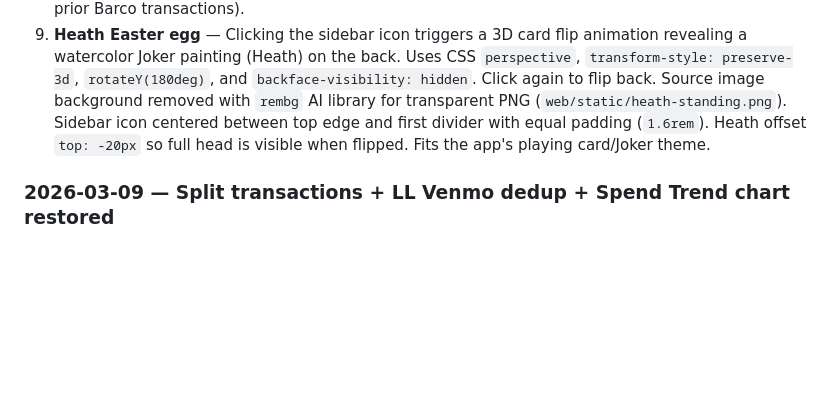
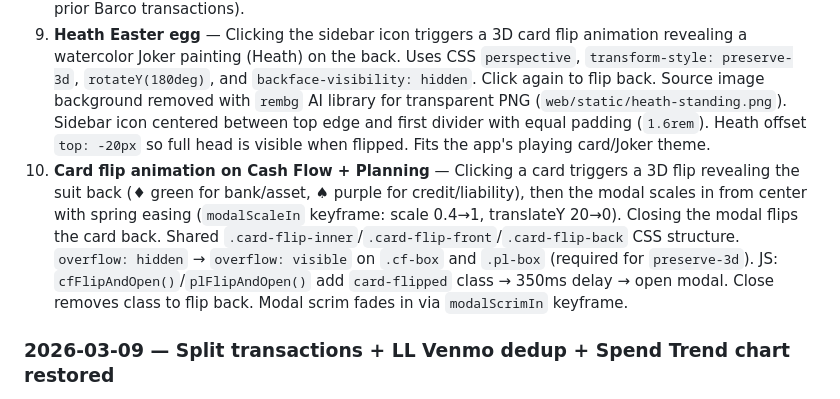
Before and after one commit to rabuffington22/expense-tracker, a Markdown page: CLAUDE.md, the part around the change. GitHub-like rendering; blank space fills up the shorter version.

Commit message:
Update CLAUDE.md: card flip animation on Cash Flow + Planning
Co-Authored-By: Claude Opus 4.6 <noreply@anthropic.com>

```diff
--- a/CLAUDE.md
+++ b/CLAUDE.md
@@ -393,6 +393,7 @@ Dashboard now uses STP as single source of truth. Both pages show identical cate
 7. **Plaid duplicate cleanup** — Removed 4 duplicate transactions from March Plaid sync: Barco Well Service ($5,400.63), DFW Security ($122.44), Venmo ($120), Adobe ($21.64). All were same-amount/same-description charges 1 day apart with different Plaid IDs. Prior months clean.
 8. **Barco Well Service recategorized** — Moved from Ranch/General to Home/Plumbing (matching prior Barco transactions).
 9. **Heath Easter egg** — Clicking the sidebar icon triggers a 3D card flip animation revealing a watercolor Joker painting (Heath) on the back. Uses CSS `perspective`, `transform-style: preserve-3d`, `rotateY(180deg)`, and `backface-visibility: hidden`. Click again to flip back. Source image background removed with `rembg` AI library for transparent PNG (`web/static/heath-standing.png`). Sidebar icon centered between top edge and first divider with equal padding (`1.6rem`). Heath offset `top: -20px` so full head is visible when flipped. Fits the app's playing card/Joker theme.
+10. **Card flip animation on Cash Flow + Planning** — Clicking a card triggers a 3D flip revealing the suit back (♦ green for bank/asset, ♠ purple for credit/liability), then the modal scales in from center with spring easing (`modalScaleIn` keyframe: scale 0.4→1, translateY 20→0). Closing the modal flips the card back. Shared `.card-flip-inner`/`.card-flip-front`/`.card-flip-back` CSS structure. `overflow: hidden` → `overflow: visible` on `.cf-box` and `.pl-box` (required for `preserve-3d`). JS: `cfFlipAndOpen()`/`plFlipAndOpen()` add `card-flipped` class → 350ms delay → open modal. Close removes class to flip back. Modal scrim fades in via `modalScrimIn` keyframe.
 
 ### 2026-03-09 — Split transactions + LL Venmo dedup + Spend Trend chart restored
 Transaction splitting for multi-category bank charges, Luxe Legacy data import with Venmo deduplication, Plaid sync across all entities, and restored missing dashboard bar chart.
```
